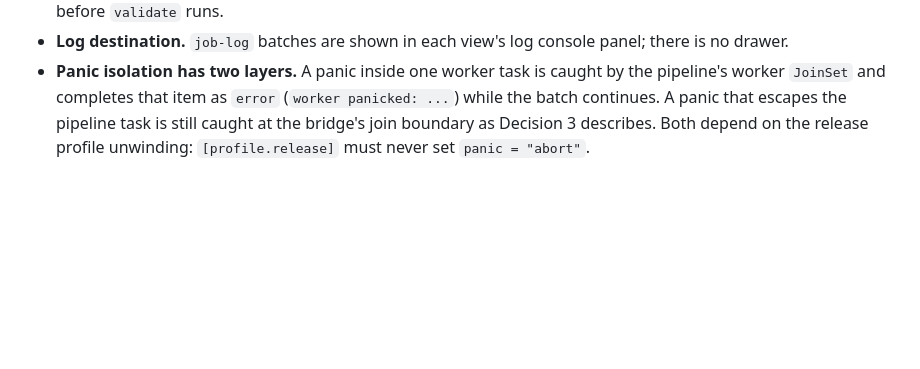
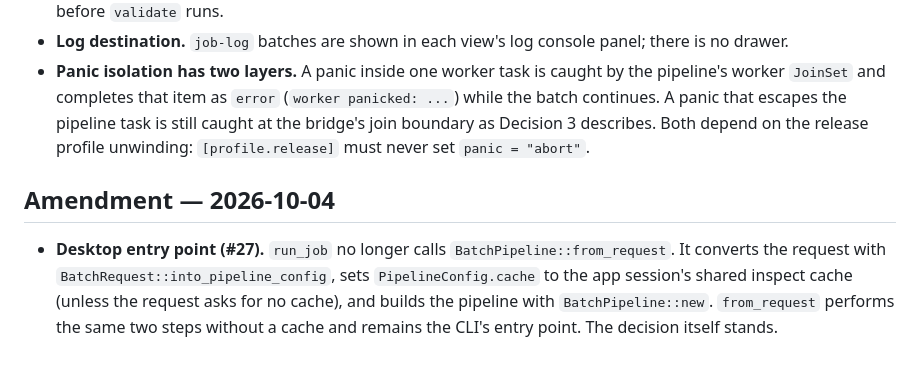
Before and after one commit to Si-Forces/mkvanimebatch, a Markdown page: docs/adr/0007-in-process-engine-bridge.md, the part around one of its changes. Rendered like a GitHub page; blank space fills up the shorter version.

```diff
--- a/docs/adr/0007-in-process-engine-bridge.md
+++ b/docs/adr/0007-in-process-engine-bridge.md
@@ -37,3 +37,7 @@ The entry points and validation home named above no longer exist under those nam
 - **Validation home.** The single source of request validation is `BatchRequest::validate` in `mkv-core::request`, not `mkv-core::pipeline`. The CLI still rejects unknown flags and checks `--preset` and `--bitrate` while parsing, before `validate` runs.
 - **Log destination.** `job-log` batches are shown in each view's log console panel; there is no drawer.
 - **Panic isolation has two layers.** A panic inside one worker task is caught by the pipeline's worker `JoinSet` and completes that item as `error` (`worker panicked: ...`) while the batch continues. A panic that escapes the pipeline task is still caught at the bridge's join boundary as Decision 3 describes. Both depend on the release profile unwinding: `[profile.release]` must never set `panic = "abort"`.
+
+## Amendment — 2026-10-04
+
+- **Desktop entry point (#27).** `run_job` no longer calls `BatchPipeline::from_request`. It converts the request with `BatchRequest::into_pipeline_config`, sets `PipelineConfig.cache` to the app session's shared inspect cache (unless the request asks for no cache), and builds the pipeline with `BatchPipeline::new`. `from_request` performs the same two steps without a cache and remains the CLI's entry point. The decision itself stands.
```
Also changed, not shown: other parts of docs/adr/0007-in-process-engine-bridge.md (+1 -1 lines), docs/release-notes.md (+2 -1 lines).
